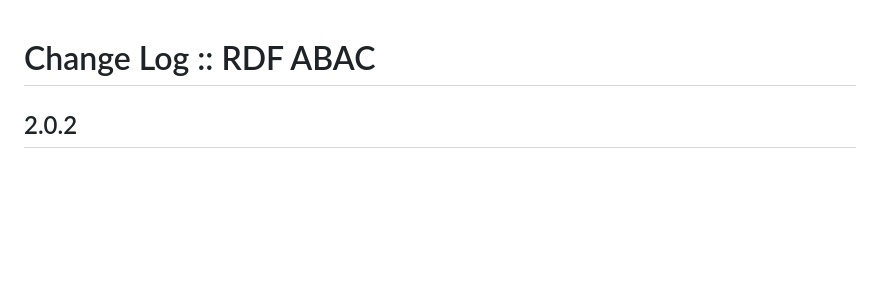
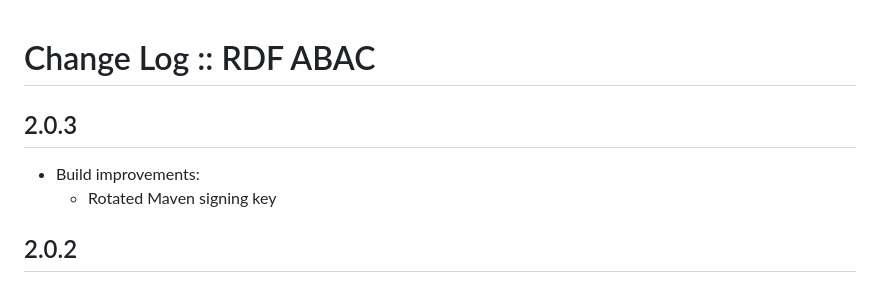
Before and after one commit to telicent-oss/rdf-abac, a Markdown page: CHANGELOG.md, the part around the change. Rendered like a GitHub page; blank space fills up the shorter version.

Commit message:
Prepare for 2.0.3 release

```diff
--- a/CHANGELOG.md
+++ b/CHANGELOG.md
@@ -1,4 +1,9 @@
 # Change Log :: RDF ABAC
+
+## 2.0.3
+
+- Build improvements:
+    - Rotated Maven signing key
 
 ## 2.0.2
 
```
